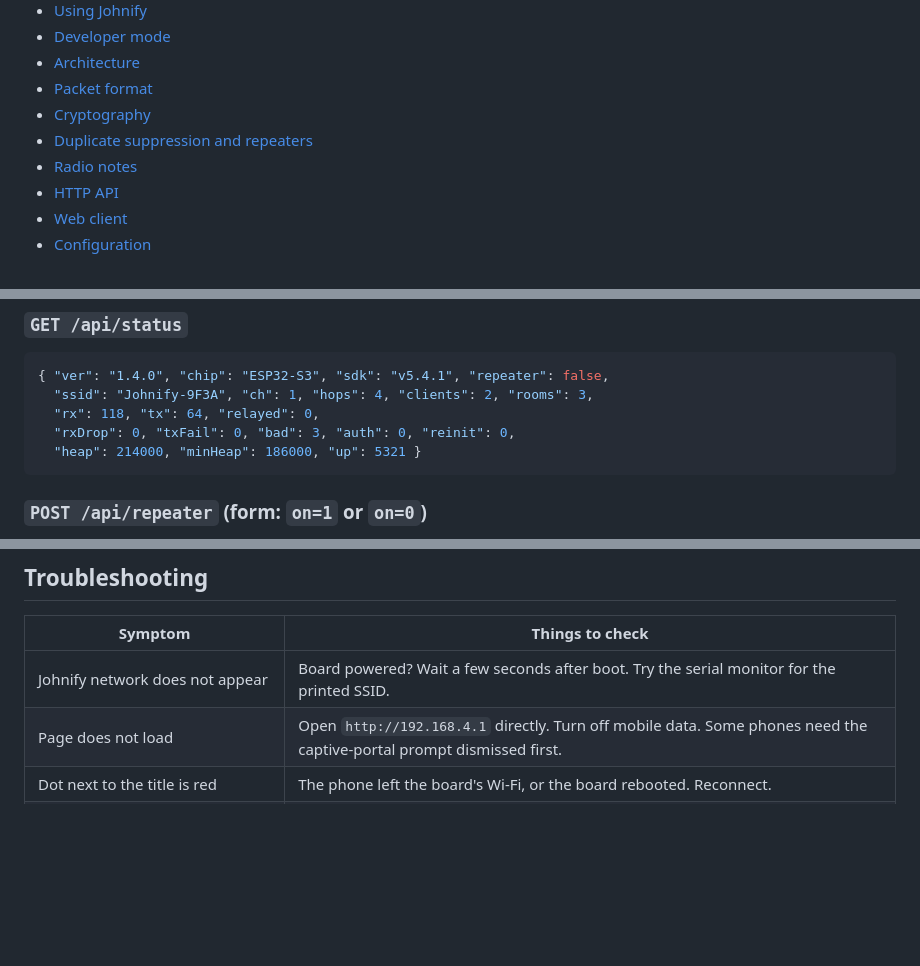
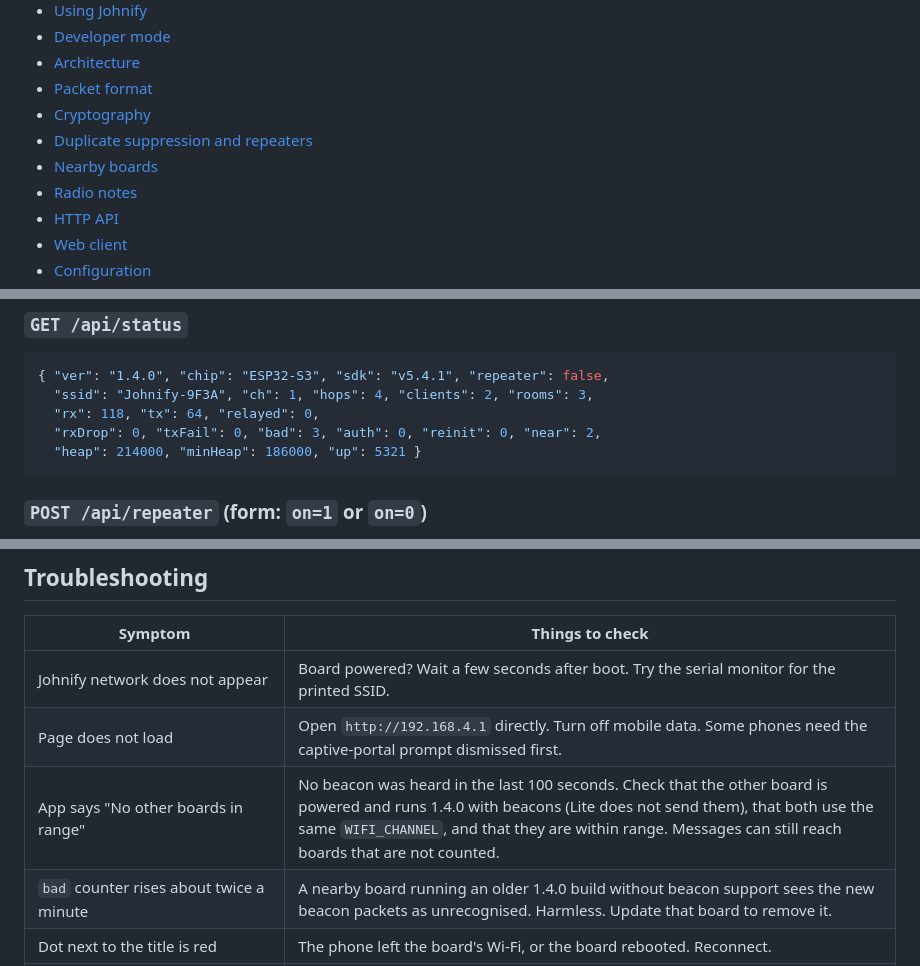
Before and after one commit to Johndinglesin/Johnify, a Markdown page: README.md, 3 parts joined by grey strips. GitHub-like rendering; blank space fills up the shorter version.

````diff
--- a/README.md
+++ b/README.md
@@ -28,6 +28,7 @@ All three serve the same web app, speak the same packet format, and use the same
 - [Packet format](#packet-format)
 - [Cryptography](#cryptography)
 - [Duplicate suppression and repeaters](#duplicate-suppression-and-repeaters)
+- [Nearby boards](#nearby-boards)
 - [Radio notes](#radio-notes)
 - [HTTP API](#http-api)
 - [Web client](#web-client)
@@ -538,7 +568,7 @@ The board's last 16 events (start-up, radio failures, full queues, restarts), ol
 { "ver": "1.4.0", "chip": "ESP32-S3", "sdk": "v5.4.1", "repeater": false,
   "ssid": "Johnify-9F3A", "ch": 1, "hops": 4, "clients": 2, "rooms": 3,
   "rx": 118, "tx": 64, "relayed": 0,
-  "rxDrop": 0, "txFail": 0, "bad": 3, "auth": 0, "reinit": 0,
+  "rxDrop": 0, "txFail": 0, "bad": 3, "auth": 0, "reinit": 0, "near": 2,
   "heap": 214000, "minHeap": 186000, "up": 5321 }
 ```
 
@@ -761,6 +793,8 @@ Firmware version: 1.4.0 (Johnify Lite: 1.3.0).
 |---------|-----------------|
 | Johnify network does not appear | Board powered? Wait a few seconds after boot. Try the serial monitor for the printed SSID. |
 | Page does not load | Open `http://192.168.4.1` directly. Turn off mobile data. Some phones need the captive-portal prompt dismissed first. |
+| App says "No other boards in range" | No beacon was heard in the last 100 seconds. Check that the other board is powered and runs 1.4.0 with beacons (Lite does not send them), that both use the same `WIFI_CHANNEL`, and that they are within range. Messages can still reach boards that are not counted. |
+| `bad` counter rises about twice a minute | A nearby board running an older 1.4.0 build without beacon support sees the new beacon packets as unrecognised. Harmless. Update that board to remove it. |
 | Dot next to the title is red | The phone left the board's Wi-Fi, or the board rebooted. Reconnect. |
 | Messages do not reach the other board | Both boards must use the same `WIFI_CHANNEL` and the same chat code, and be within range. Open Settings on the receiving board and watch **Packets heard** while the other board sends. If it does not rise, it is a radio problem. If it rises but nothing appears, the chat codes differ. |
 | Messages disappear after a board restarts | Expected. The board's RAM history is lost. Phones keep their own copy. |
````
Also changed, not shown: other parts of README.md (+36 -4 lines).
